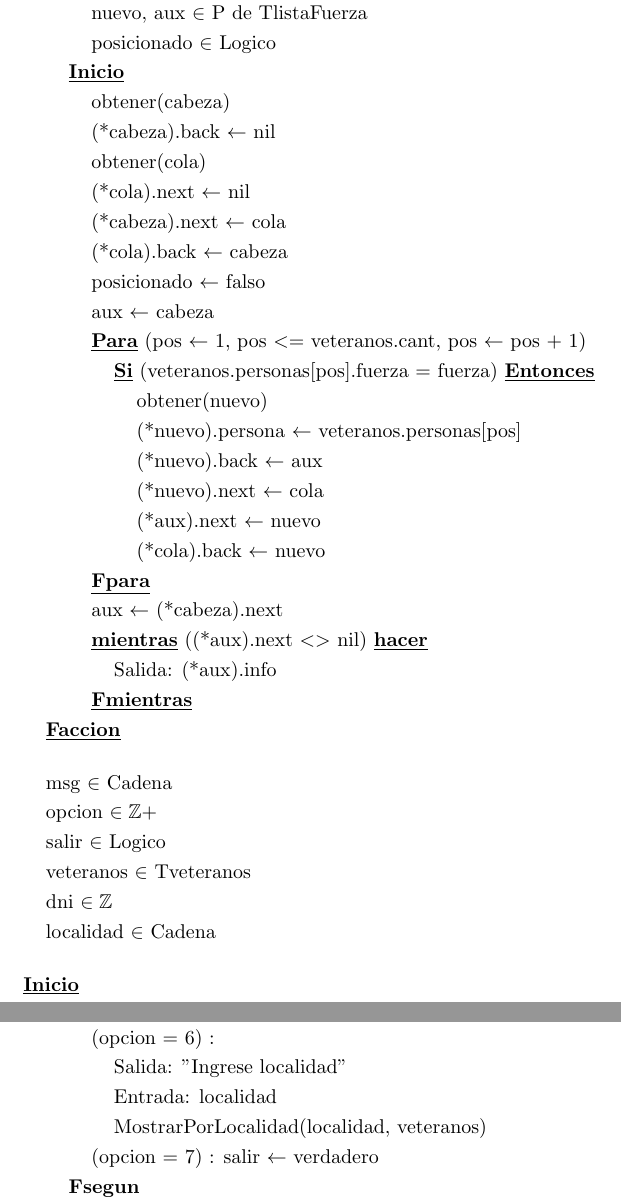
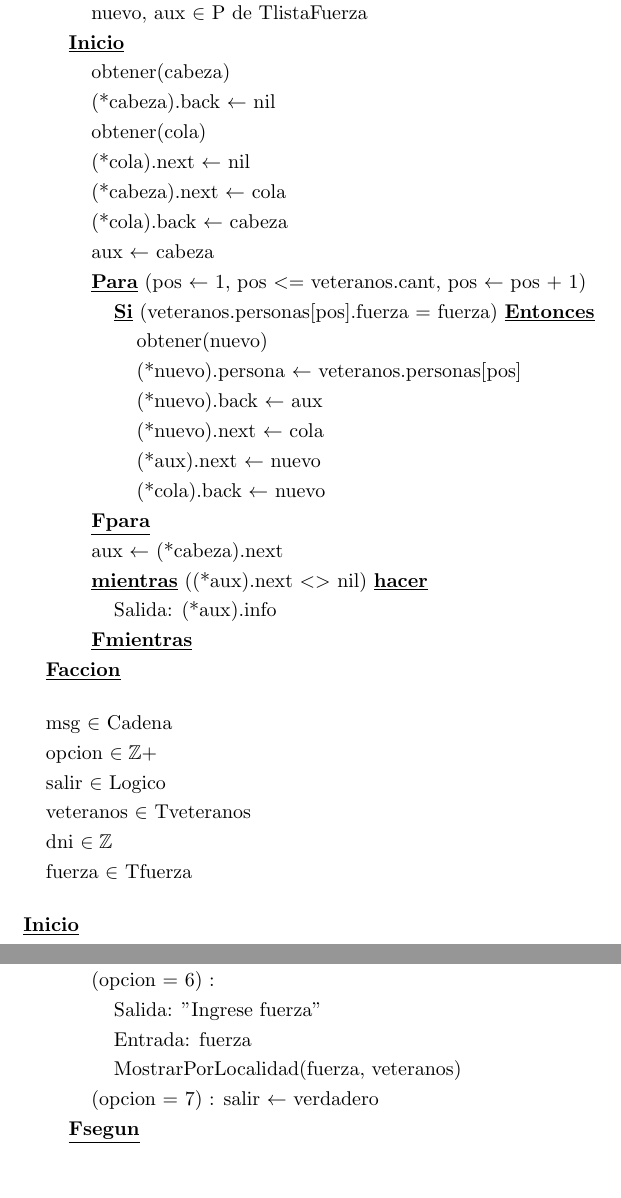
Before and after one commit to camiastrada/Integrador-Algoritmica, a LaTeX document (Latex/Integrador.tex): two parts of pages 7 and 8 of 8, joined at a grey line, cut so that both start at the same text, the shorter picture padded with empty space. Compiled offline with pdfLaTeX.

Commit message:
mejorado el algoritmo principal

```diff
--- a/Latex/Integrador.tex
+++ b/Latex/Integrador.tex
@@ -535,8 +535,6 @@
 
             \hspace{12mm}nuevo, aux $\in$ P de TlistaFuerza
 
-            \hspace{12mm}posicionado $\in$ Logico
-
         \hspace{8mm}\underline{\textbf{Inicio}}
 
             \hspace{12mm}obtener(cabeza)
@@ -550,8 +548,6 @@
             \hspace{12mm}(*cabeza).next $\leftarrow$ cola
 
             \hspace{12mm}(*cola).back $\leftarrow$ cabeza
-
-            \hspace{12mm}posicionado $\leftarrow$ falso
 
             \hspace{12mm}aux $\leftarrow$ cabeza
 
@@ -595,7 +591,7 @@
 
     \hspace{4mm}dni $\in \mathbb{Z}$
 
-    \hspace{4mm}localidad $\in$ Cadena
+    \hspace{4mm}fuerza $\in$ Tfuerza
 
     \vspace{4mm}
 
@@ -653,11 +649,11 @@
 
     \hspace{12mm}(opcion = 6) :
 
-        \hspace{16mm}Salida: "Ingrese localidad"
+        \hspace{16mm}Salida: "Ingrese fuerza"
 
-        \hspace{16mm}Entrada: localidad
+        \hspace{16mm}Entrada: fuerza
 
-        \hspace{16mm}MostrarPorLocalidad(localidad, veteranos)
+        \hspace{16mm}MostrarPorLocalidad(fuerza, veteranos)
 
     \hspace{12mm}(opcion = 7) : salir $\leftarrow$ verdadero
 
```
Also changed, not shown: Latex/Integrador.pdf, Latex/Integrador.tex (2 more changed lines), 3 other files.
